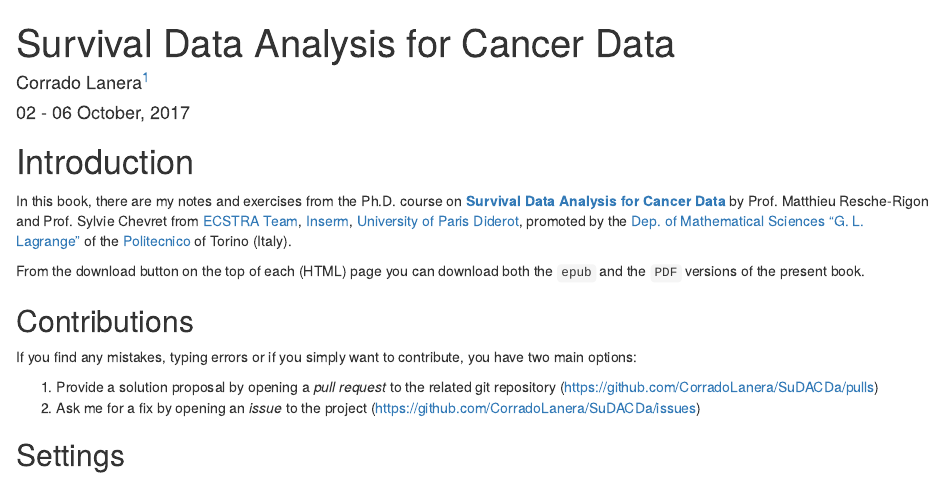
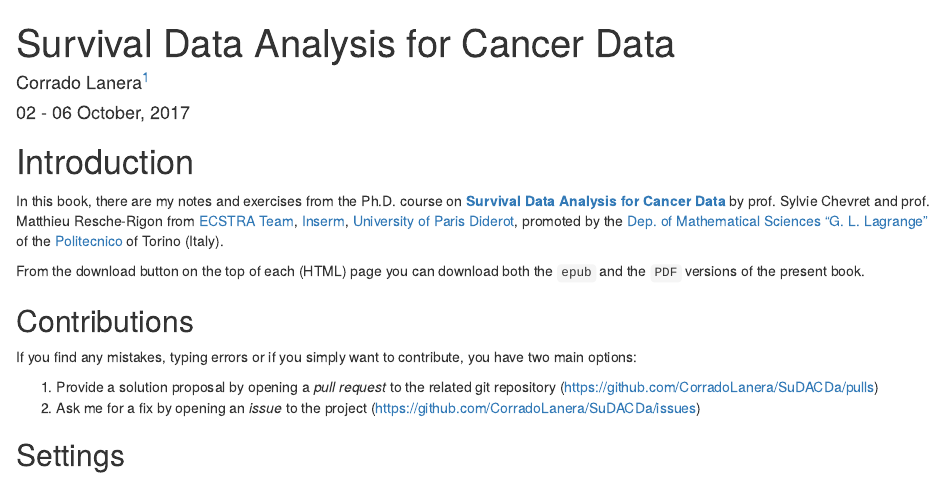
Before and after one commit to CorradoLanera/SuDACDa, an R Markdown document (index.Rmd): the page in a window 1100 px wide, from its top. Rendered offline with R 4.5, knitr and Pandoc, with nearby package versions; drawn as R Markdown's standard HTML page in place of the format the file asks for.

Commit message:
Minor changes - Introduction - Description

```diff
--- a/index.Rmd
+++ b/index.Rmd
@@ -9,15 +9,15 @@ bibliography: [book.bib, packages.bib]
 biblio-style: apalike
 link-citations: yes
 github-repo: CorradoLanera/SuDACDa
-description: "Examples and exercise from the Politecnico of Torino (Italy) Ph.D. course on Survival Data Analysis for Cancer Data."
+description: "Examples and exercise from the Politecnico Ph.D. course by prof. Sylvie Chevret and prof. Matthieu Resche-Rigon."
 ---
 
 # Introduction {-}
 
 In this book, there are my notes and exercises from the Ph.D. course
 on [__Survival Data Analysis for Cancer Data__](http://www.politocomunica.polito.it/events/appuntamenti/(idnews)/9665)
-by Prof. Matthieu Resche-Rigon and
-Prof. Sylvie Chevret from [ECSTRA Team](http://www.cress-umr1153.fr/),
+by prof. Sylvie Chevret and prof. Matthieu Resche-Rigon from
+[ECSTRA Team](http://www.cress-umr1153.fr/),
 [Inserm](https://www.inserm.fr/),
 [University of Paris Diderot](https://www.univ-paris-diderot.fr/), promoted
 by the
```
Also changed, not shown: docs/SuDACDa-notes.tex, docs/search_index.json, 13 other files.
